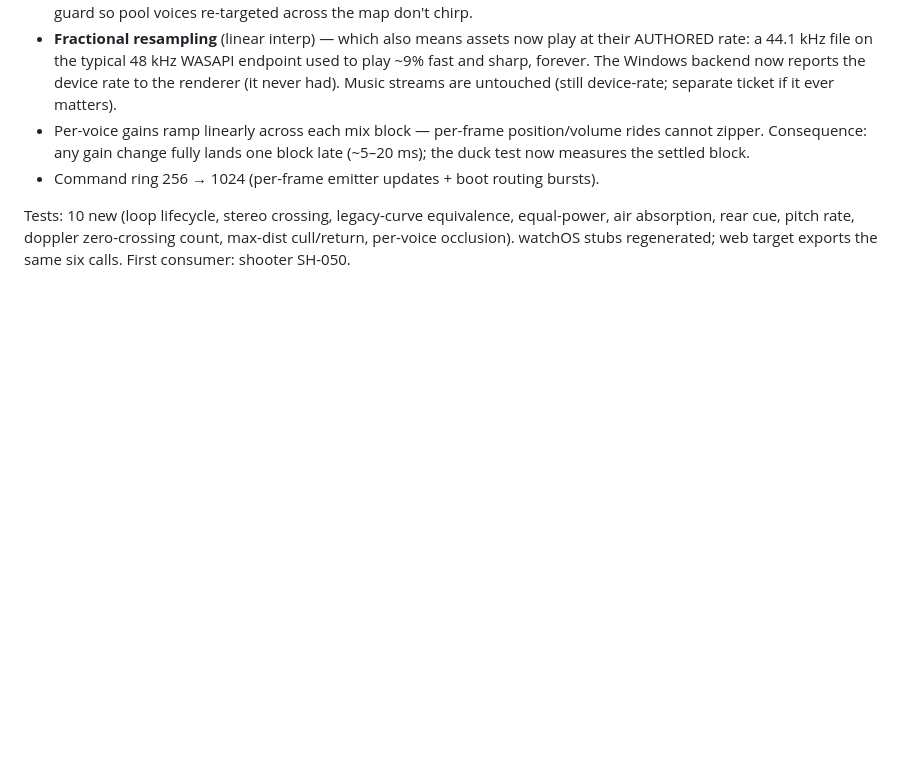
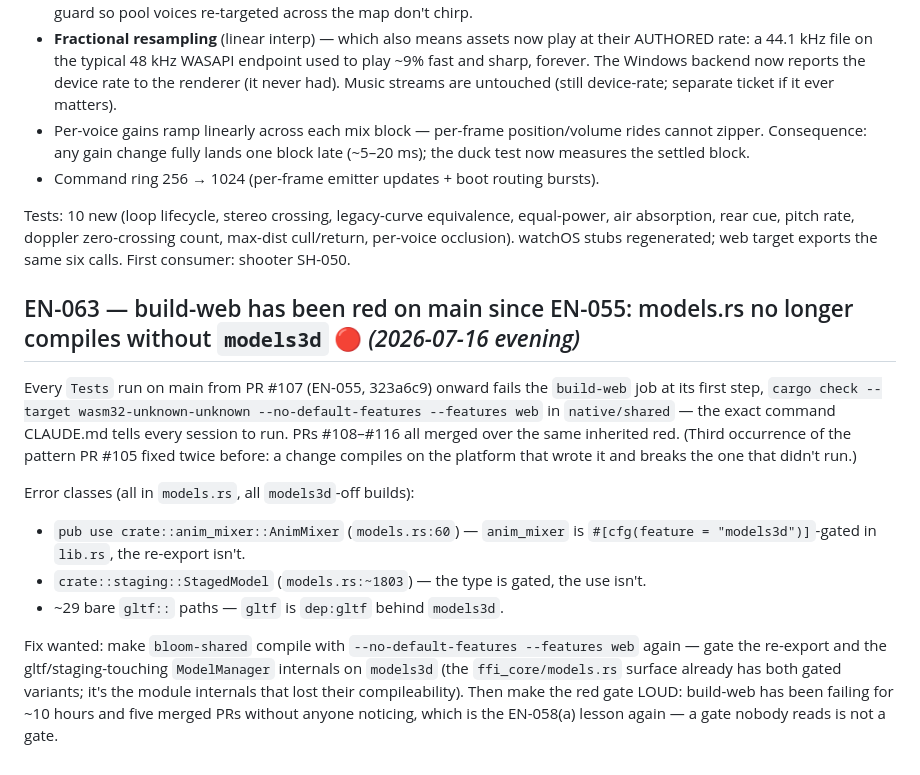
Before and after one commit to Bloom-Engine/engine, a Markdown page: docs/tickets.md, the part around the change. Drawn GitHub-style; blank space fills up the shorter version.

Commit message:
docs: EN-063 - build-web red on main since EN-055 (models.rs vs models3d), ticketed

```diff
--- a/docs/tickets.md
+++ b/docs/tickets.md
@@ -2081,3 +2081,28 @@ Tests: 10 new (loop lifecycle, stereo crossing, legacy-curve equivalence,
 equal-power, air absorption, rear cue, pitch rate, doppler zero-crossing
 count, max-dist cull/return, per-voice occlusion). watchOS stubs regenerated;
 web target exports the same six calls. First consumer: shooter SH-050.
+
+## EN-063 — build-web has been red on main since EN-055: models.rs no longer compiles without `models3d` 🔴 *(2026-07-16 evening)*
+
+Every `Tests` run on main from PR #107 (EN-055, 323a6c9) onward fails the
+`build-web` job at its first step, `cargo check --target
+wasm32-unknown-unknown --no-default-features --features web` in
+`native/shared` — the exact command CLAUDE.md tells every session to run.
+PRs #108–#116 all merged over the same inherited red. (Third occurrence of
+the pattern PR #105 fixed twice before: a change compiles on the platform
+that wrote it and breaks the one that didn't run.)
+
+Error classes (all in `models.rs`, all `models3d`-off builds):
+- `pub use crate::anim_mixer::AnimMixer` (`models.rs:60`) — `anim_mixer`
+  is `#[cfg(feature = "models3d")]`-gated in `lib.rs`, the re-export isn't.
+- `crate::staging::StagedModel` (`models.rs:~1803`) — the type is gated,
+  the use isn't.
+- ~29 bare `gltf::` paths — `gltf` is `dep:gltf` behind `models3d`.
+
+Fix wanted: make `bloom-shared` compile with `--no-default-features
+--features web` again — gate the re-export and the gltf/staging-touching
+`ModelManager` internals on `models3d` (the `ffi_core/models.rs` surface
+already has both gated variants; it's the module internals that lost their
+compileability). Then make the red gate LOUD: build-web has been failing
+for ~10 hours and five merged PRs without anyone noticing, which is the
+EN-058(a) lesson again — a gate nobody reads is not a gate.
```
